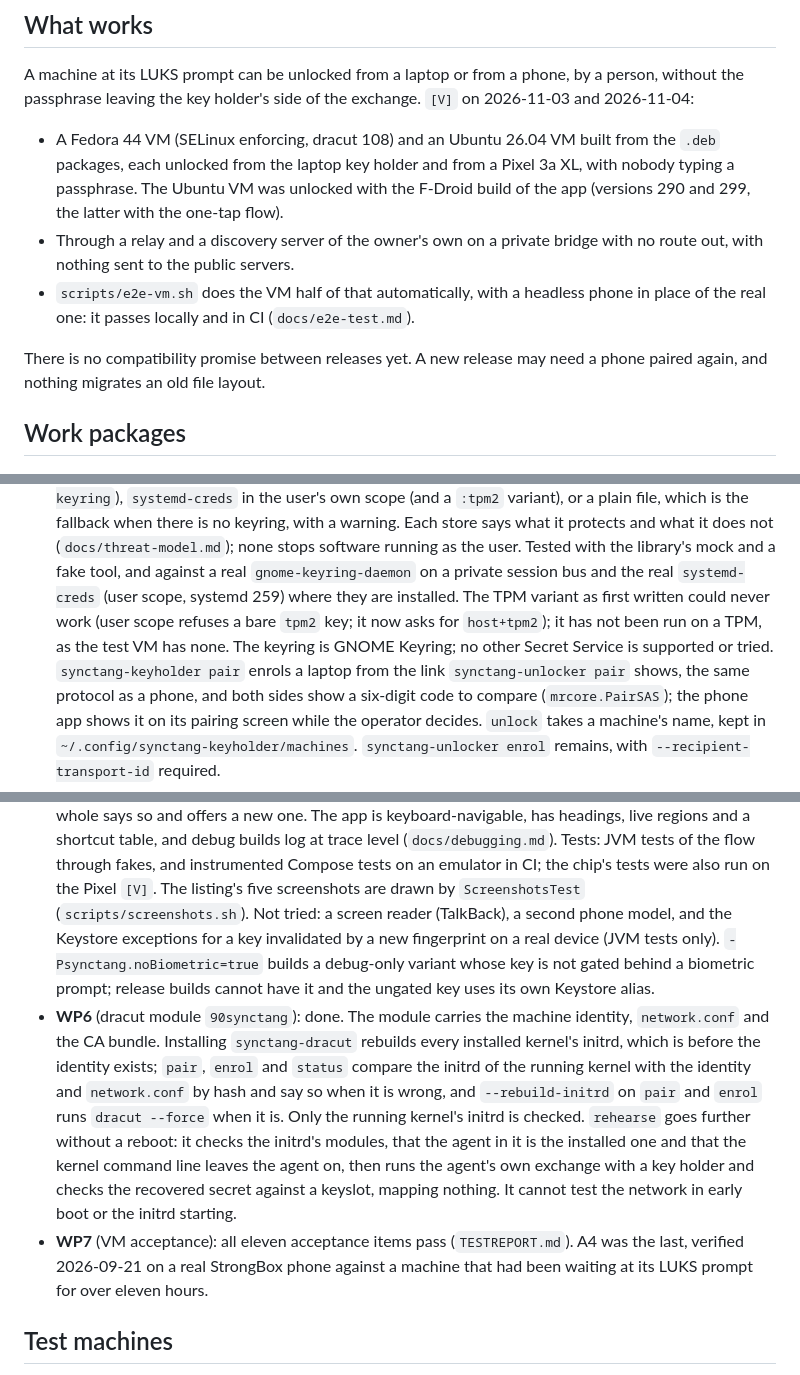
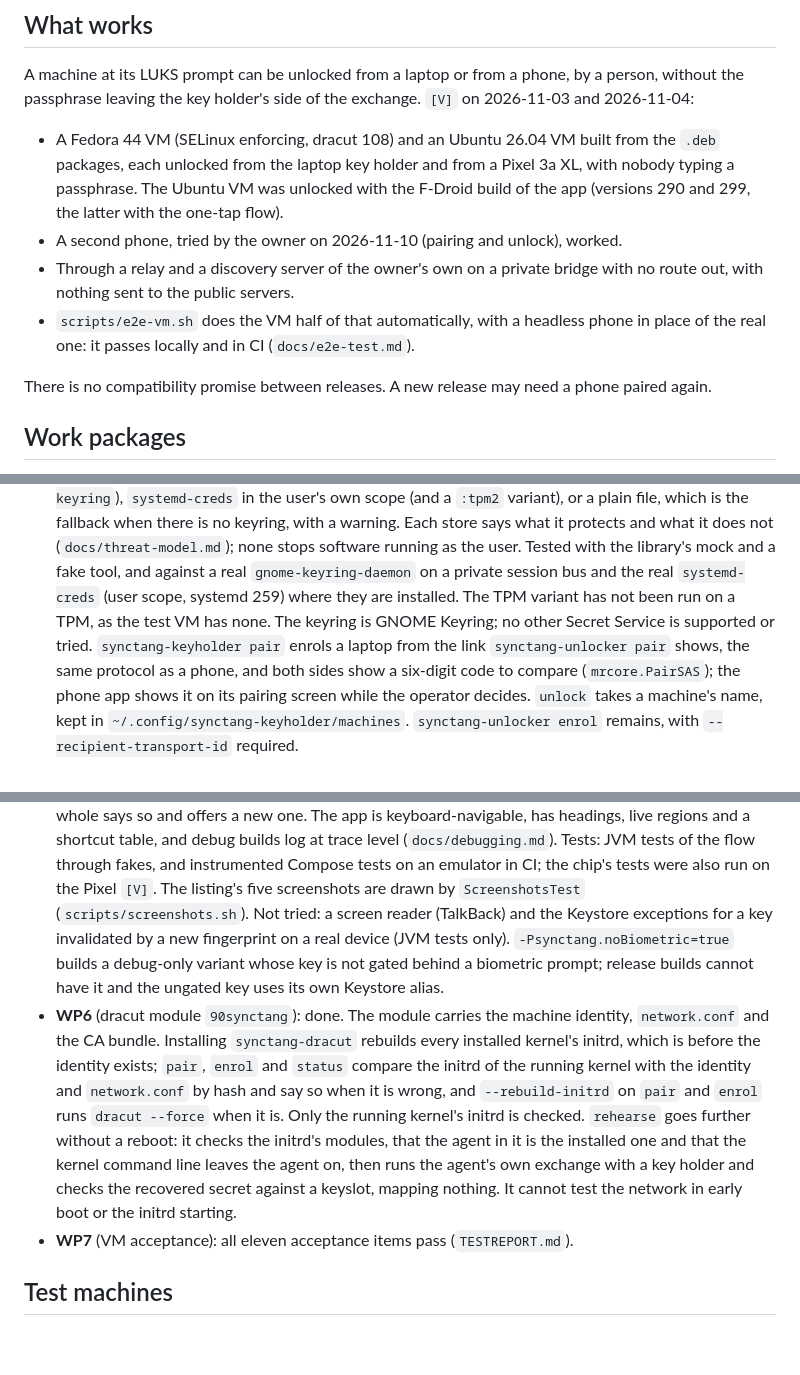
Before and after one commit to muelli/synctang, a Markdown page: STATUS.md, 3 parts joined by grey strips. Rendered like a GitHub page; blank space fills up the shorter version.

```diff
--- a/STATUS.md
+++ b/STATUS.md
@@ -20,13 +20,14 @@ person, without the passphrase leaving the key holder's side of the exchange.
   the `.deb` packages, each unlocked from the laptop key holder and from a Pixel 3a XL,
   with nobody typing a passphrase. The Ubuntu VM was unlocked with the F-Droid build of
   the app (versions 290 and 299, the latter with the one-tap flow).
+- A second phone, tried by the owner on 2026-11-10 (pairing and unlock), worked.
 - Through a relay and a discovery server of the owner's own on a private bridge with no
   route out, with nothing sent to the public servers.
 - `scripts/e2e-vm.sh` does the VM half of that automatically, with a headless phone in
   place of the real one: it passes locally and in CI (`docs/e2e-test.md`).
 
-There is no compatibility promise between releases yet. A new release may need a phone
-paired again, and nothing migrates an old file layout.
+There is no compatibility promise between releases. A new release may need a phone paired
+again.
 
 ## Work packages
 
@@ -57,8 +58,8 @@ paired again, and nothing migrates an old file layout.
   when there is no keyring, with a warning. Each store says what it protects and what it does not
   (`docs/threat-model.md`); none stops software running as the user. Tested with the library's mock and a fake
   tool, and against a real `gnome-keyring-daemon` on a private session bus and the real `systemd-creds`
-  (user scope, systemd 259) where they are installed. The TPM variant as first written could never work (user scope refuses a bare `tpm2` key; it now asks for `host+tpm2`); it has not been run on a TPM, as the test VM has none. The keyring is GNOME Keyring; no other
-  Secret Service is supported or tried. `synctang-keyholder pair` enrols a laptop from the link
+  (user scope, systemd 259) where they are installed. The TPM variant has not been run on a TPM, as the
+  test VM has none. The keyring is GNOME Keyring; no other Secret Service is supported or tried. `synctang-keyholder pair` enrols a laptop from the link
   `synctang-unlocker pair` shows, the same protocol as a phone, and both sides show a six-digit code to
   compare (`mrcore.PairSAS`); the phone app shows it on its pairing screen while the operator decides. `unlock` takes a machine's name, kept in `~/.config/synctang-keyholder/machines`.
   `synctang-unlocker enrol` remains, with `--recipient-transport-id` required.
@@ -77,8 +78,8 @@ paired again, and nothing migrates an old file layout.
   Tests: JVM tests of the flow through fakes, and instrumented Compose tests on an
   emulator in CI; the chip's tests were also run on the Pixel `[V]`. The listing's five
   screenshots are drawn by `ScreenshotsTest` (`scripts/screenshots.sh`). Not tried: a
-  screen reader (TalkBack), a second phone model, and the Keystore exceptions
-  for a key invalidated by a new fingerprint on a real device (JVM tests only).
+  screen reader (TalkBack) and the Keystore exceptions for a key invalidated by a new
+  fingerprint on a real device (JVM tests only).
   `-Psynctang.noBiometric=true` builds a debug-only variant whose key is not gated
   behind a biometric prompt; release builds cannot have it and the ungated key uses its
   own Keystore alias.
@@ -92,9 +93,7 @@ paired again, and nothing migrates an old file layout.
   is the installed one and that the kernel command line leaves the agent on, then runs the
   agent's own exchange with a key holder and checks the recovered secret against a keyslot,
   mapping nothing. It cannot test the network in early boot or the initrd starting.
-- **WP7** (VM acceptance): all eleven acceptance items pass (`TESTREPORT.md`). A4 was
-  the last, verified 2026-09-21 on a real StrongBox phone against a machine that had
-  been waiting at its LUKS prompt for over eleven hours.
+- **WP7** (VM acceptance): all eleven acceptance items pass (`TESTREPORT.md`).
 
 ## Test machines
 
```
Also changed, not shown: other parts of STATUS.md (+12 -70 lines), README.md (+0 -3 lines).
